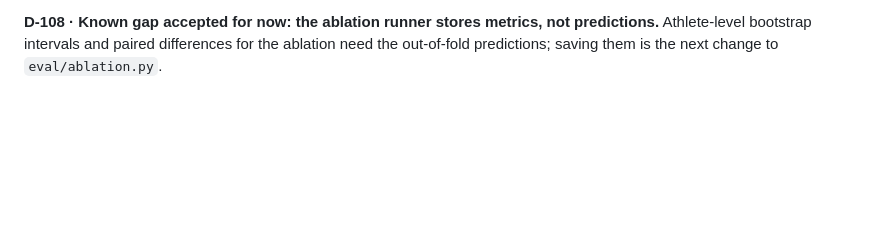
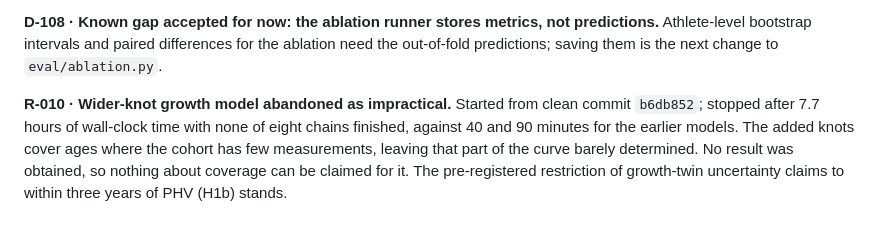
Before and after one commit to anirudhha-vm/Injury, a Markdown page: docs/CHANGELOG_REASONING.md, the part around the change. Drawn GitHub-style; blank space fills up the shorter version.

Commit message:
Record that the wider-knot growth model did not finish and was abandoned
Co-Authored-By: Claude Opus 5.5 <noreply@anthropic.com>

```diff
--- a/docs/CHANGELOG_REASONING.md
+++ b/docs/CHANGELOG_REASONING.md
@@ -729,3 +729,10 @@ hypothesis H3.
 **D-108 · Known gap accepted for now: the ablation runner stores metrics, not predictions.**
 Athlete-level bootstrap intervals and paired differences for the ablation need the out-of-fold
 predictions; saving them is the next change to `eval/ablation.py`.
+
+**R-010 · Wider-knot growth model abandoned as impractical.**
+Started from clean commit `b6db852`; stopped after 7.7 hours of wall-clock time with none of
+eight chains finished, against 40 and 90 minutes for the earlier models. The added knots cover
+ages where the cohort has few measurements, leaving that part of the curve barely determined.
+No result was obtained, so nothing about coverage can be claimed for it. The pre-registered
+restriction of growth-twin uncertainty claims to within three years of PHV (H1b) stands.
```
Also changed, not shown: docs/RESEARCH_STRATEGY.md (+3 -2 lines), docs/plans/M2_done.md (+9 -4 lines).
